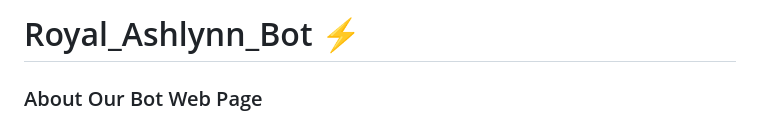
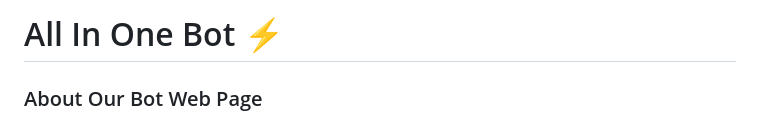
Before and after one commit to Rishabhopi/Royal_webBot, a Markdown page: README.md, the part around the change. Drawn GitHub-style.

```diff
--- a/README.md
+++ b/README.md
@@ -1,4 +1,4 @@
-# Royal_Ashlynn_Bot ⚡️
+# All In One Bot ⚡️
 
 ### About Our Bot Web Page
 > Welcome to our comprehensive Bot Web Page, your one-stop destination for an array of innovative and entertaining features designed to enhance your online experience! Our bot integrates cutting-edge technologies and tools, making it easier and more enjoyable to interact with the digital world. Here’s what you can expect:
```
